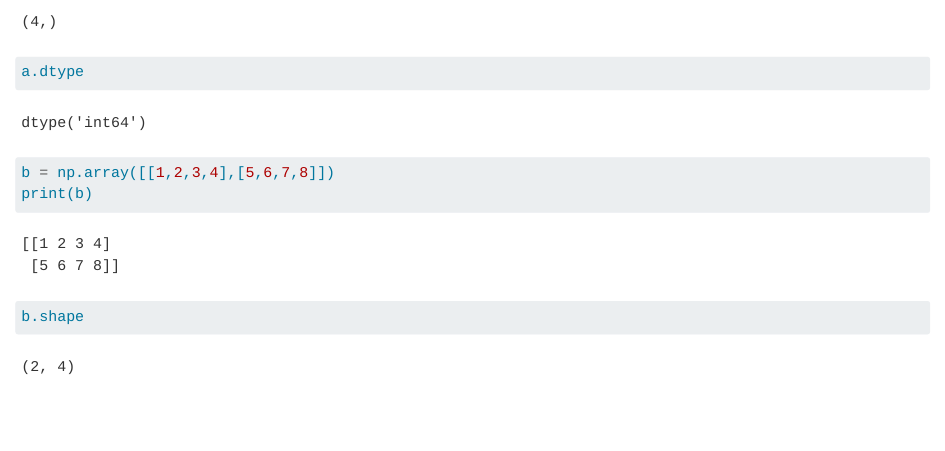
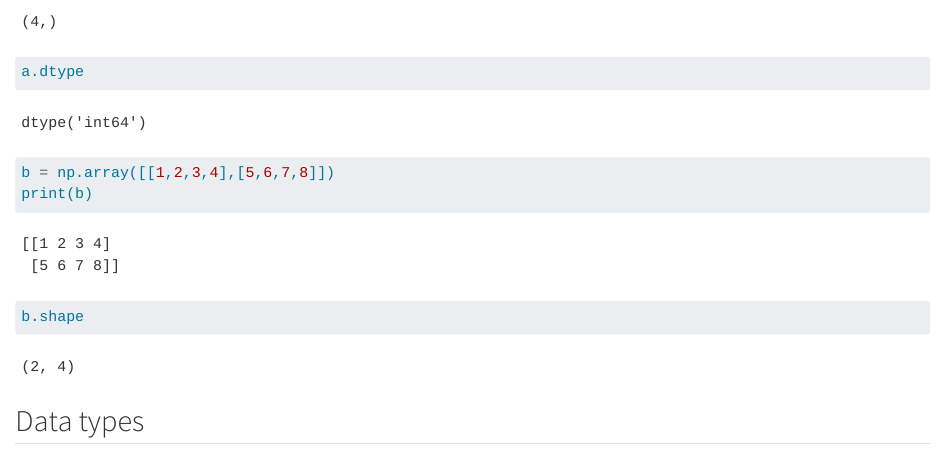
Before and after one commit to KittJonathan/math_for_deep_learning, a Quarto document (01_setting_the_stage.qmd): the page in a window 1100 px wide, from 920 px down. Rendered offline with R 4.5, knitr and Pandoc in place of Quarto, with nearby package versions.

Commit message:
chapter 1 -> Zeros and Ones

````diff
--- a/01_setting_the_stage.qmd
+++ b/01_setting_the_stage.qmd
@@ -58,3 +58,5 @@
 print(b)
 b.shape
 ```
+
+## Data types
````
